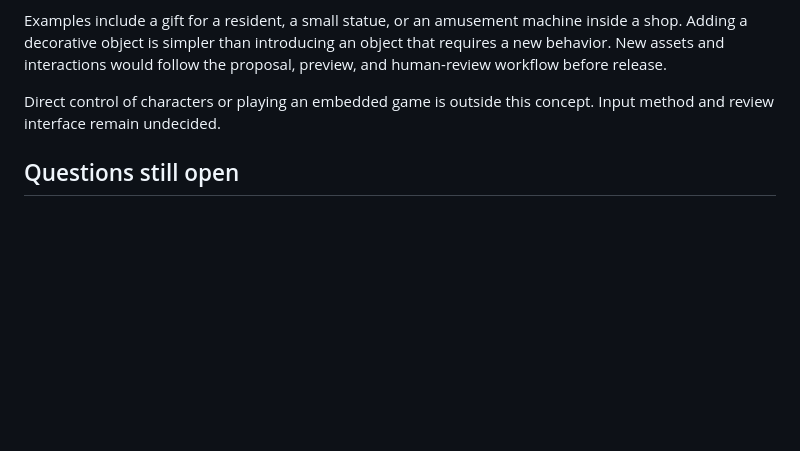
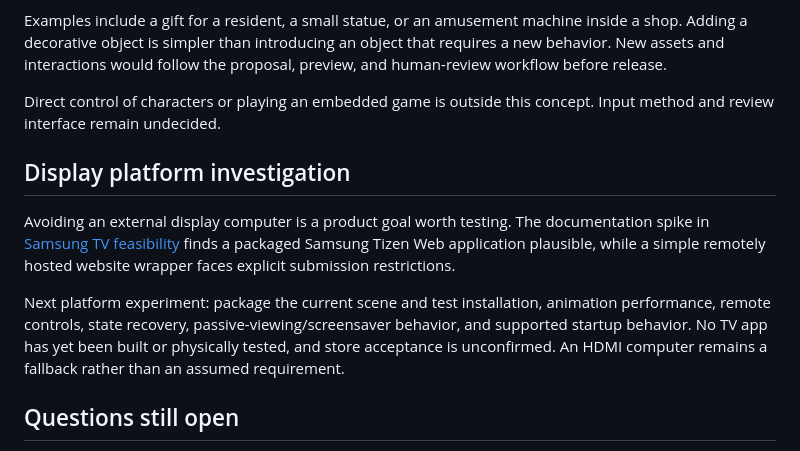
Before and after one commit to aokusavash/magicwindow, a Markdown page: ROADMAP.md, the part around the change. GitHub-like rendering; blank space fills up the shorter version.

Commit message:
Add packaged Samsung TV application investigation to roadmap

```diff
--- a/ROADMAP.md
+++ b/ROADMAP.md
@@ -126,6 +126,12 @@ Examples include a gift for a resident, a small statue, or an amusement machine
 
 Direct control of characters or playing an embedded game is outside this concept. Input method and review interface remain undecided.
 
+## Display platform investigation
+
+Avoiding an external display computer is a product goal worth testing. The documentation spike in [Samsung TV feasibility](SAMSUNG-TV-SPIKE.md) finds a packaged Samsung Tizen Web application plausible, while a simple remotely hosted website wrapper faces explicit submission restrictions.
+
+Next platform experiment: package the current scene and test installation, animation performance, remote controls, state recovery, passive-viewing/screensaver behavior, and supported startup behavior. No TV app has yet been built or physically tested, and store acceptance is unconfirmed. An HDMI computer remains a fallback rather than an assumed requirement.
+
 ## Questions still open
 
 - Final art style, scene composition, character scale, and depth of movement.
```
